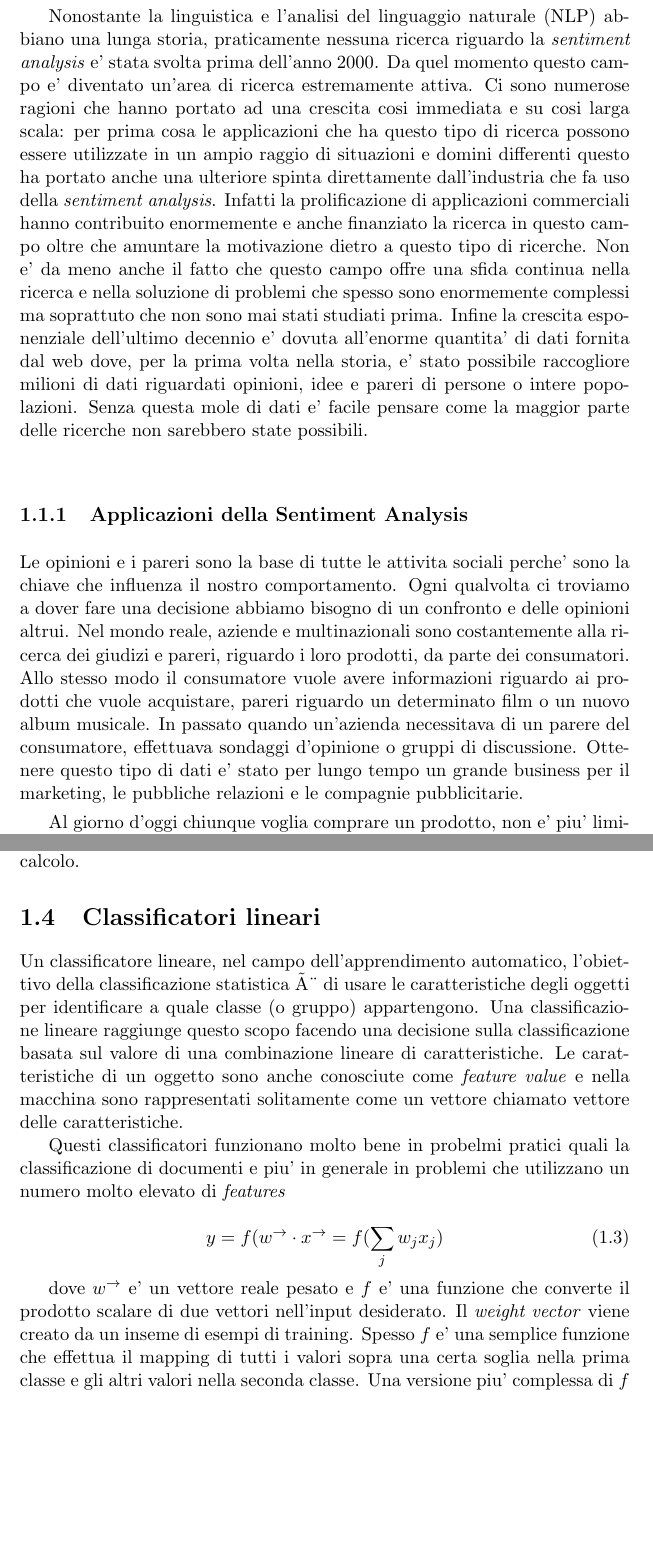
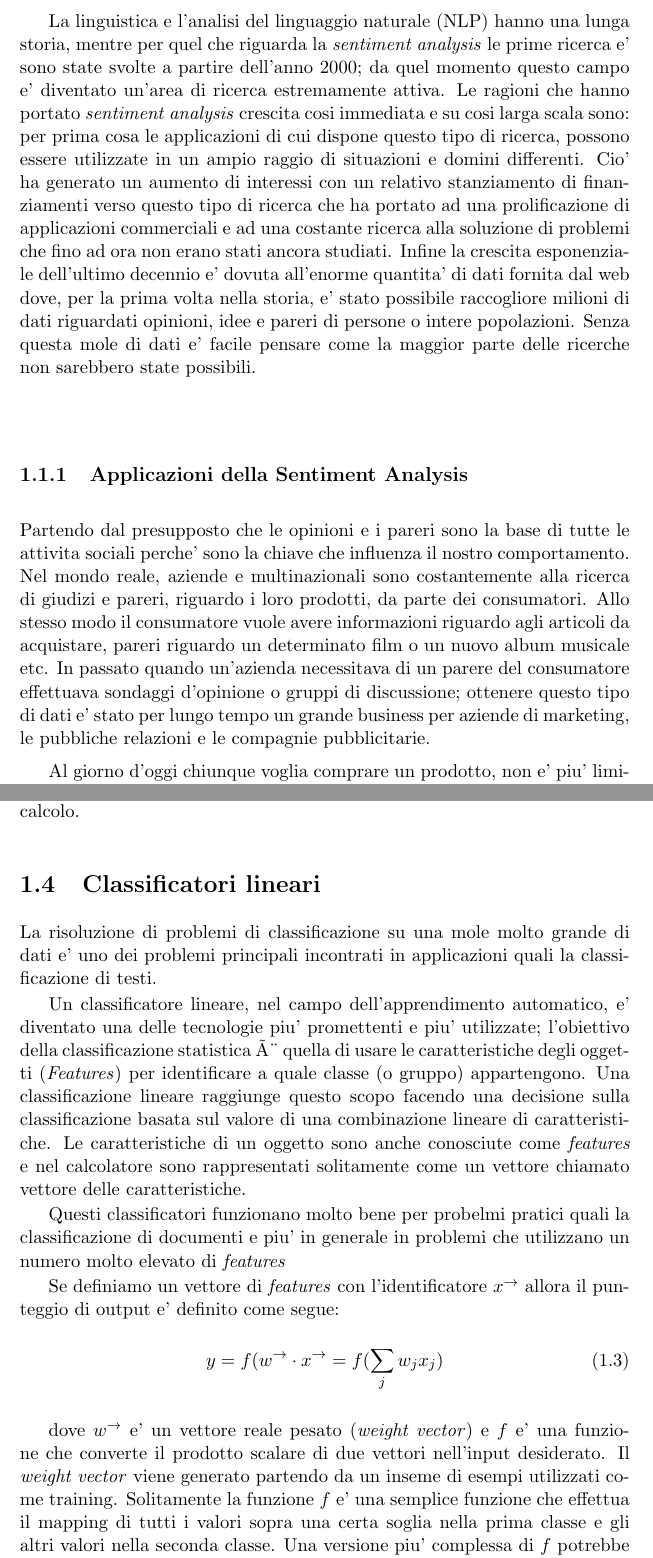
Before and after one commit to ManofWax/tesi-tex, a LaTeX book (tesi.tex): two parts of pages 2 and 6 of 25 before the commit and two parts of pages 2 and 6 of 27 after it, joined at a grey line, cut so that both start at the same text, the shorter picture padded with empty space. Compiled offline with pdfLaTeX.

Commit message:
correzione capitolo 1

```diff
--- a/tesi.tex
+++ b/tesi.tex
@@ -3,6 +3,7 @@
 \usepackage[italian]{babel}
 \usepackage{pdflscape}
 \usepackage{afterpage}
+\usepackage{esvect}
 \usepackage{amsthm}
 \usepackage{graphicx}
 \theoremstyle{definition}
@@ -46,19 +46,17 @@ Da tutti questi aspetti e' facile dedurre
 come questo tipo di analisi possa avere una grande influenza nel mondo che
 ci circonda sia dal punto di vista economico che sociale.
 
-Nonostante la linguistica e l'analisi del linguaggio naturale (NLP) abbiano una lunga
-storia, praticamente nessuna ricerca riguardo la \emph{sentiment analysis} e' stata
-svolta prima dell'anno 2000. Da quel momento questo campo e' diventato un'area
-di ricerca estremamente attiva. Ci sono numerose ragioni che hanno
-portato ad una crescita cosi immediata e su cosi larga scala: per prima cosa le applicazioni
-che ha questo tipo di ricerca possono essere utilizzate in un ampio raggio di
-situazioni e domini differenti questo ha portato anche una ulteriore spinta
-direttamente dall'industria che fa uso della \emph{sentiment analysis}.
-Infatti la prolificazione di applicazioni
-commerciali hanno contribuito enormemente e anche finanziato la ricerca in questo campo oltre
-che amuntare la motivazione dietro a questo tipo di ricerche. Non e' da meno anche il
-fatto che questo campo offre una sfida continua nella ricerca e nella soluzione di problemi
-che spesso sono enormemente complessi ma soprattuto che non sono mai stati studiati prima.
+La linguistica e l'analisi del linguaggio naturale (NLP) hanno una lunga
+storia, mentre per quel che riguarda la \emph{sentiment analysis} le prime ricerca
+e' sono state svolte a partire dell'anno 2000; da quel momento questo campo e' diventato un'area
+di ricerca estremamente attiva.
+Le ragioni che hanno portato \emph{sentiment analysis}
+crescita cosi immediata e su cosi larga scala sono: per prima cosa le applicazioni
+di cui dispone questo tipo di ricerca, possono essere utilizzate in un ampio raggio di
+situazioni e domini differenti. Cio' ha generato un aumento di interessi
+con un relativo stanziamento di finanziamenti verso questo tipo di ricerca che ha portato ad una prolificazione di
+applicazioni commerciali e ad una costante ricerca alla soluzione di problemi
+che fino ad ora non erano stati ancora studiati.
 Infine la crescita esponenziale dell'ultimo decennio e' dovuta all'enorme
 quantita' di dati fornita dal web dove, per la prima volta nella storia, e' stato possibile
 raccogliore milioni di dati riguardati opinioni, idee e pareri di persone o intere
@@ -67,15 +65,14 @@ Senza questa mole di dati e' facile pensare come la maggior parte delle ricerche
 sarebbero state possibili.
 
 \subsection{Applicazioni della Sentiment Analysis}
-Le opinioni e i pareri sono la base di tutte le attivita sociali perche' sono la chiave
+Partendo dal presupposto che le opinioni e i pareri sono la base di tutte le attivita sociali perche' sono la chiave
 che influenza il nostro comportamento.
-Ogni qualvolta ci troviamo a dover fare una decisione abbiamo bisogno di un confronto e delle
-opinioni altrui. Nel mondo reale, aziende e multinazionali sono costantemente alla
-ricerca dei giudizi e pareri, riguardo i loro prodotti, da parte dei consumatori.
-Allo stesso modo il consumatore vuole avere informazioni riguardo ai prodotti che vuole
-acquistare, pareri riguardo un determinato film o un nuovo album musicale.
-In passato quando un'azienda necessitava di un parere del consumatore, effettuava sondaggi
-d'opinione o gruppi di discussione. Ottenere questo tipo di dati e' stato per lungo
-tempo un grande business per il marketing, le pubbliche relazioni e le compagnie pubblicitarie.
+Nel mondo reale, aziende e multinazionali sono costantemente alla
+ricerca di giudizi e pareri, riguardo i loro prodotti, da parte dei consumatori.
+Allo stesso modo il consumatore vuole avere informazioni riguardo agli articoli da
+acquistare, pareri riguardo un determinato film o un nuovo album musicale etc.
+In passato quando un'azienda necessitava di un parere del consumatore effettuava sondaggi
+d'opinione o gruppi di discussione; ottenere questo tipo di dati e' stato per lungo
+tempo un grande business per aziende di marketing, le pubbliche relazioni e le compagnie pubblicitarie.
 
 Al giorno d'oggi chiunque voglia comprare un prodotto, non e' piu' limitato a dover chiedere
@@ -197,22 +196,30 @@ Inoltre e' stato osservato che rappgruppare le parole utilizzando la loro freque
 bene come tecnica per aumentare la velocita' di calcolo.
 
 \section{Classificatori lineari}
-Un classificatore lineare, nel campo dell'apprendimento automatico, l'obiettivo della
-classificazione statistica è di usare le caratteristiche degli oggetti per identificare
+La risoluzione di problemi di classificazione su una mole molto grande di dati e' uno dei problemi principali
+incontrati in applicazioni quali la classificazione di testi.
+
+Un classificatore lineare, nel campo dell'apprendimento automatico, e' diventato una delle tecnologie piu'
+promettenti e piu' utilizzate; l'obiettivo della
+classificazione statistica è quella di usare le caratteristiche degli oggetti (\emph{Features}) per identificare
 a quale classe (o gruppo) appartengono.
-Una classificazione lineare raggiunge questo scopo facendo una decisione sulla classificazione basata sul valore di una combinazione lineare di caratteristiche. Le caratteristiche di un oggetto sono anche conosciute come \emph{feature value} e nella macchina sono rappresentati solitamente come un vettore chiamato vettore delle caratteristiche.
+Una classificazione lineare raggiunge questo scopo facendo una decisione sulla classificazione basata sul valore di una combinazione lineare di caratteristiche.
+Le caratteristiche di un oggetto sono anche conosciute come \emph{features} e nel calcolatore sono rappresentati solitamente come un vettore chiamato vettore delle caratteristiche.
 
-Questi classificatori funzionano molto bene in probelmi pratici quali la classificazione di
+Questi classificatori funzionano molto bene per probelmi pratici quali la classificazione di
 documenti e piu' in generale in problemi che utilizzano un numero molto elevato di \emph{features}
 
+Se definiamo un vettore di \emph{features} con l'identificatore $x^\rightarrow$ allora il punteggio di output
+e' definito come segue:
 \begin{equation}
 	y=f(w^\rightarrow \cdot x^\rightarrow = f (\sum_j w_jx_j)
 	\label{output score}
 \end{equation}
 
-dove $w^\rightarrow$ e' un vettore reale pesato e $f$ e' una funzione che converte il prodotto scalare di due
-vettori nell'input desiderato.
-Il \emph{weight vector} viene creato da un inseme di esempi di training. Spesso $f$ e' una semplice funzione
+dove $w^\rightarrow$ e' un vettore reale pesato (\emph{weight vector}) e $f$ e' una
+funzione che converte il prodotto scalare di due vettori nell'input desiderato.
+Il \emph{weight vector} viene generato partendo da un inseme di esempi utilizzati come training. Solitamente
+la funzione $f$ e' una semplice funzione
 che effettua il mapping di tutti i valori sopra una certa soglia nella prima classe e gli altri valori nella
 seconda classe. Una versione piu' complessa di $f$ potrebbe fornire una probabilita' con cui un particolare
 oggetto appartiene ad una certa classe.
```
Also changed, not shown: tesi.tex (77 more changed lines).
